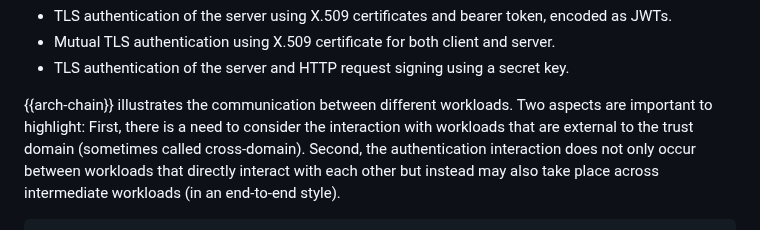
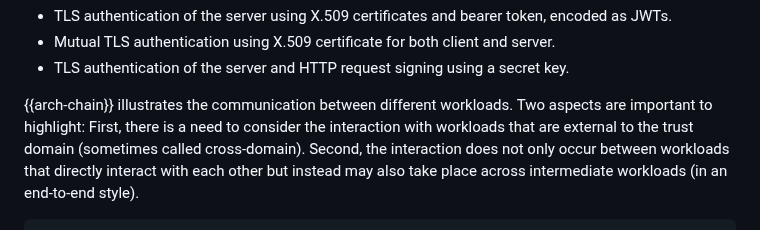
Before and after one commit to ietf-wg-wimse/draft-ietf-wimse-arch, a Markdown page: draft-salowey-wimse-arch.md, the part around the change. Drawn GitHub-style.

```diff
--- a/draft-salowey-wimse-arch.md
+++ b/draft-salowey-wimse-arch.md
@@ -169,7 +169,7 @@ There are several methods defined to perform this authentication.  Some of the m
 
 {{arch-chain}} illustrates the communication between different workloads. Two aspects are important
 to highlight: First, there is a need to consider the interaction with workloads that are external
-to the trust domain (sometimes called cross-domain). Second, the authentication interaction does
+to the trust domain (sometimes called cross-domain). Second, the interaction does
 not only occur between workloads that directly interact with each other but instead may also
 take place across intermediate workloads (in an end-to-end style).
 
```
